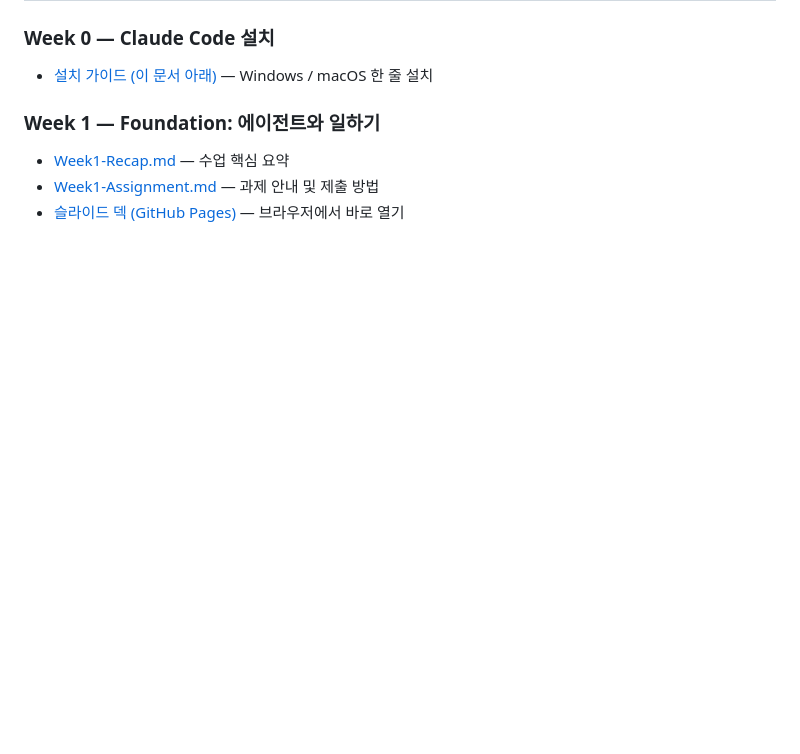
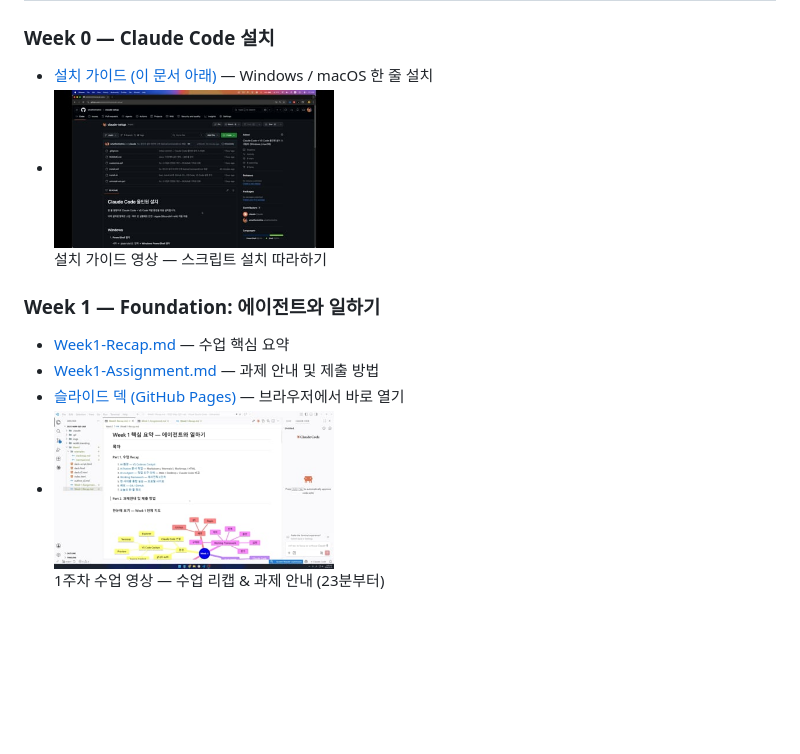
Before and after one commit to whatfontisthis/2026-May-QO-Lab, a Markdown page: README.md, the part around the change. Drawn GitHub-style; pictures changed too: assets/thumbnails/week0-install.jpg (added), assets/thumbnails/week1-recap.jpg (added); blank space fills up the shorter version.

Commit message:
Add Vimeo video thumbnails to README
Co-Authored-By: Claude Opus 4.7 (1M context) <noreply@anthropic.com>

```diff
--- a/README.md
+++ b/README.md
@@ -8,12 +8,13 @@ AI-native 워크샵 5월 코호트 학습 자료입니다.
 
 ### Week 0 — Claude Code 설치
 - [설치 가이드 (이 문서 아래)](#week-0--claude-code-설치-가이드) — Windows / macOS 한 줄 설치
+- [<img src="assets/thumbnails/week0-install.jpg" width="280" alt="설치 가이드 영상" />](https://vimeo.com/1190400755)<br>설치 가이드 영상 — 스크립트 설치 따라하기
 
 ### Week 1 — Foundation: 에이전트와 일하기
 - [Week1-Recap.md](Week1-Foundation/Week1-Recap.md) — 수업 핵심 요약
 - [Week1-Assignment.md](Week1-Foundation/Week1-Assignment.md) — 과제 안내 및 제출 방법
 - [슬라이드 덱 (GitHub Pages)](https://whatfontisthis.github.io/2025-May-QO-Lab/Week1-Foundation/deckv2.html) — 브라우저에서 바로 열기
-
+- [<img src="assets/thumbnails/week1-recap.jpg" width="280" alt="1주차 수업 영상" />](https://vimeo.com/1190869915)<br>1주차 수업 영상 — 수업 리캡 & 과제 안내 (23분부터)
 &nbsp;
 
 <br><br><br><br><br><br>
```
